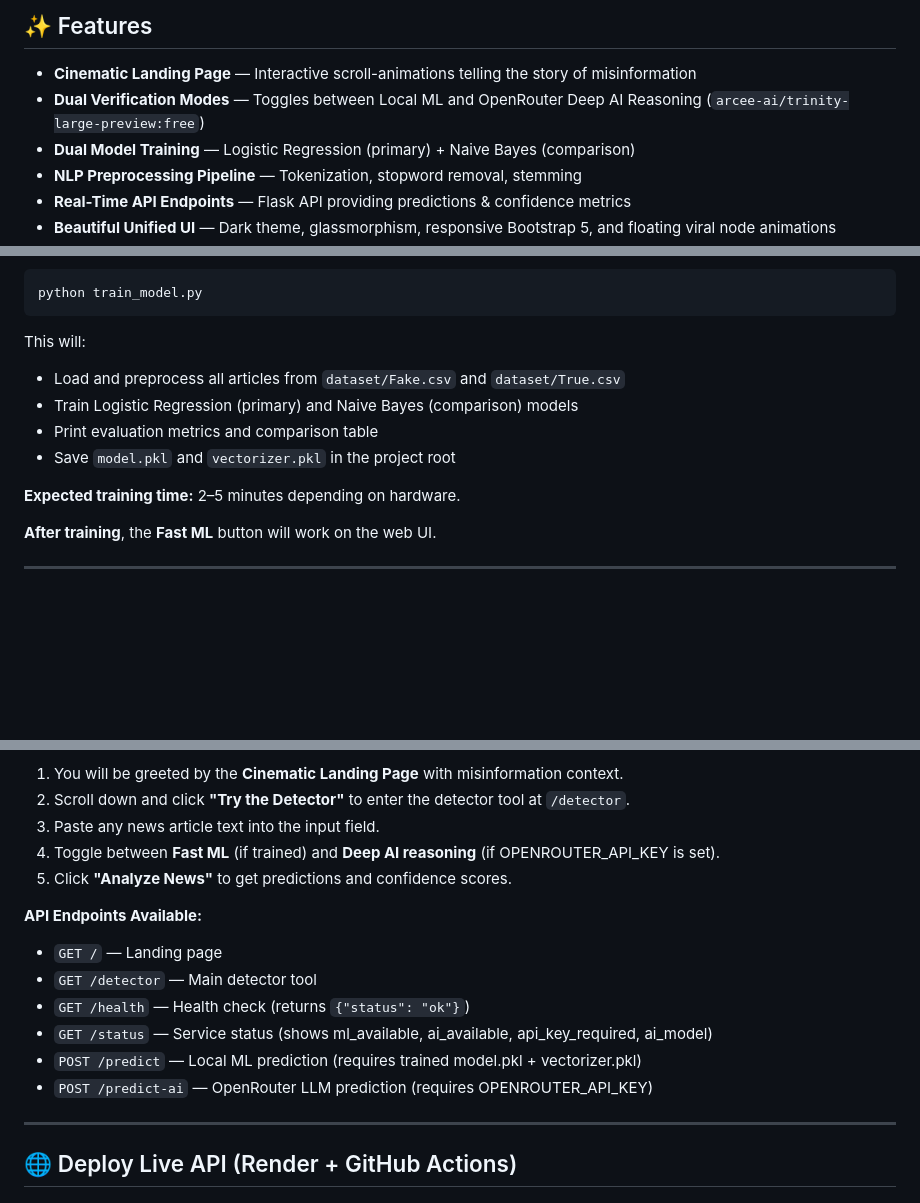
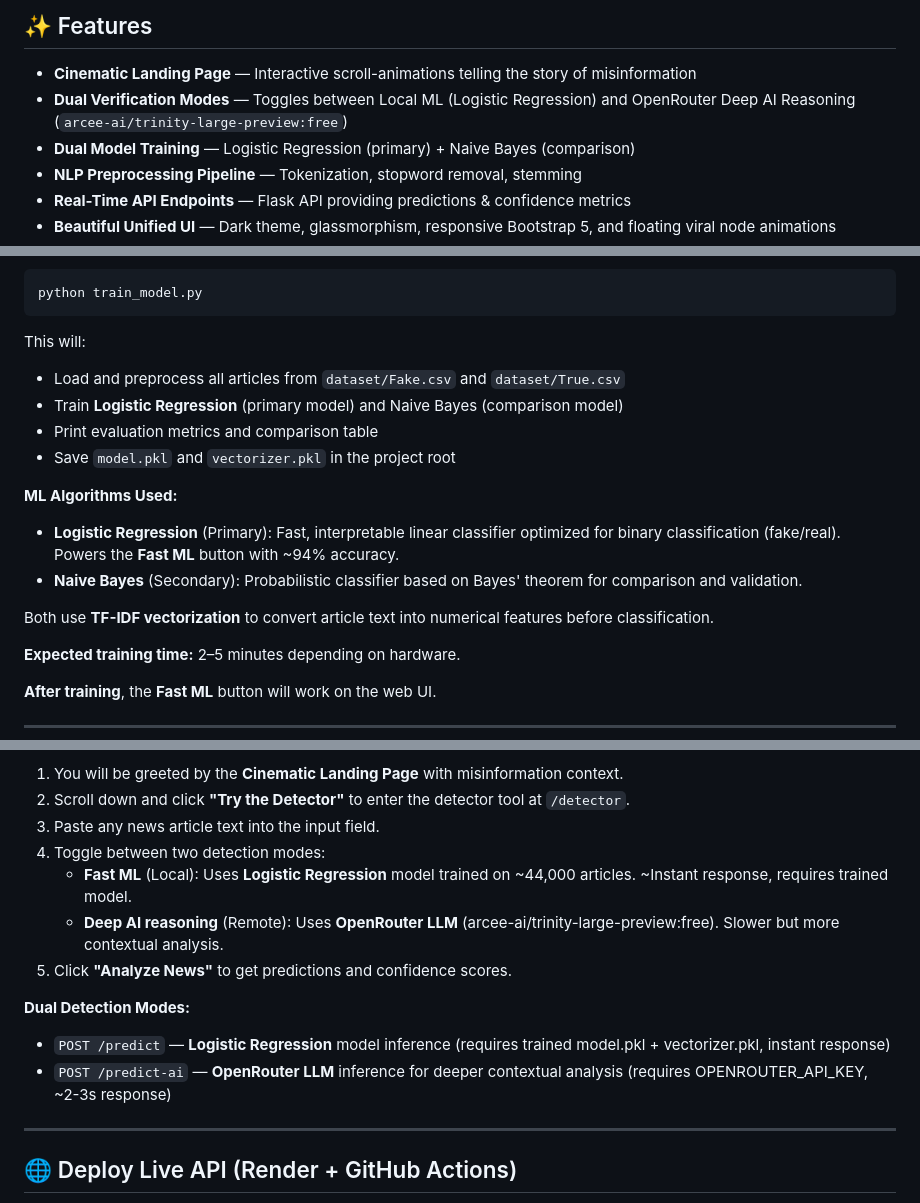
Before and after one commit to Rishi9322/fake_news, a Markdown page: README.md, 3 parts joined by grey strips. Rendered like a GitHub page; blank space fills up the shorter version.

Commit message:
Add ML algorithm details: explain Logistic Regression and TF-IDF vectorization in README

```diff
--- a/README.md
+++ b/README.md
@@ -29,7 +29,7 @@ An AI-powered web application that uses **Natural Language Processing**, **Machi
 ## ✨ Features
 
 - **Cinematic Landing Page** — Interactive scroll-animations telling the story of misinformation
-- **Dual Verification Modes** — Toggles between Local ML and OpenRouter Deep AI Reasoning (`arcee-ai/trinity-large-preview:free`)
+- **Dual Verification Modes** — Toggles between Local ML (Logistic Regression) and OpenRouter Deep AI Reasoning (`arcee-ai/trinity-large-preview:free`)
 - **Dual Model Training** — Logistic Regression (primary) + Naive Bayes (comparison)
 - **NLP Preprocessing Pipeline** — Tokenization, stopword removal, stemming
 - **Real-Time API Endpoints** — Flask API providing predictions & confidence metrics
@@ -154,9 +154,15 @@ python train_model.py
 
 This will:
 - Load and preprocess all articles from `dataset/Fake.csv` and `dataset/True.csv`
-- Train Logistic Regression (primary) and Naive Bayes (comparison) models
+- Train **Logistic Regression** (primary model) and Naive Bayes (comparison model)
 - Print evaluation metrics and comparison table
 - Save `model.pkl` and `vectorizer.pkl` in the project root
+
+**ML Algorithms Used:**
+- **Logistic Regression** (Primary): Fast, interpretable linear classifier optimized for binary classification (fake/real). Powers the **Fast ML** button with ~94% accuracy.
+- **Naive Bayes** (Secondary): Probabilistic classifier based on Bayes' theorem for comparison and validation.
+
+Both use **TF-IDF vectorization** to convert article text into numerical features before classification.
 
 **Expected training time:** 2–5 minutes depending on hardware.
 
@@ -189,16 +195,14 @@ http://127.0.0.1:5000
 1. You will be greeted by the **Cinematic Landing Page** with misinformation context.
 2. Scroll down and click **"Try the Detector"** to enter the detector tool at `/detector`.
 3. Paste any news article text into the input field.
-4. Toggle between **Fast ML** (if trained) and **Deep AI reasoning** (if OPENROUTER_API_KEY is set).
+4. Toggle between two detection modes:
+   - **Fast ML** (Local): Uses **Logistic Regression** model trained on ~44,000 articles. ~Instant response, requires trained model.
+   - **Deep AI reasoning** (Remote): Uses **OpenRouter LLM** (arcee-ai/trinity-large-preview:free). Slower but more contextual analysis.
 5. Click **"Analyze News"** to get predictions and confidence scores.
 
-**API Endpoints Available:**
-- `GET /` — Landing page
-- `GET /detector` — Main detector tool
-- `GET /health` — Health check (returns `{"status": "ok"}`)
-- `GET /status` — Service status (shows ml_available, ai_available, api_key_required, ai_model)
-- `POST /predict` — Local ML prediction (requires trained model.pkl + vectorizer.pkl)
-- `POST /predict-ai` — OpenRouter LLM prediction (requires OPENROUTER_API_KEY)
+**Dual Detection Modes:**
+- `POST /predict` — **Logistic Regression** model inference (requires trained model.pkl + vectorizer.pkl, instant response)
+- `POST /predict-ai` — **OpenRouter LLM** inference for deeper contextual analysis (requires OPENROUTER_API_KEY, ~2-3s response)
 
 ---
 
```
